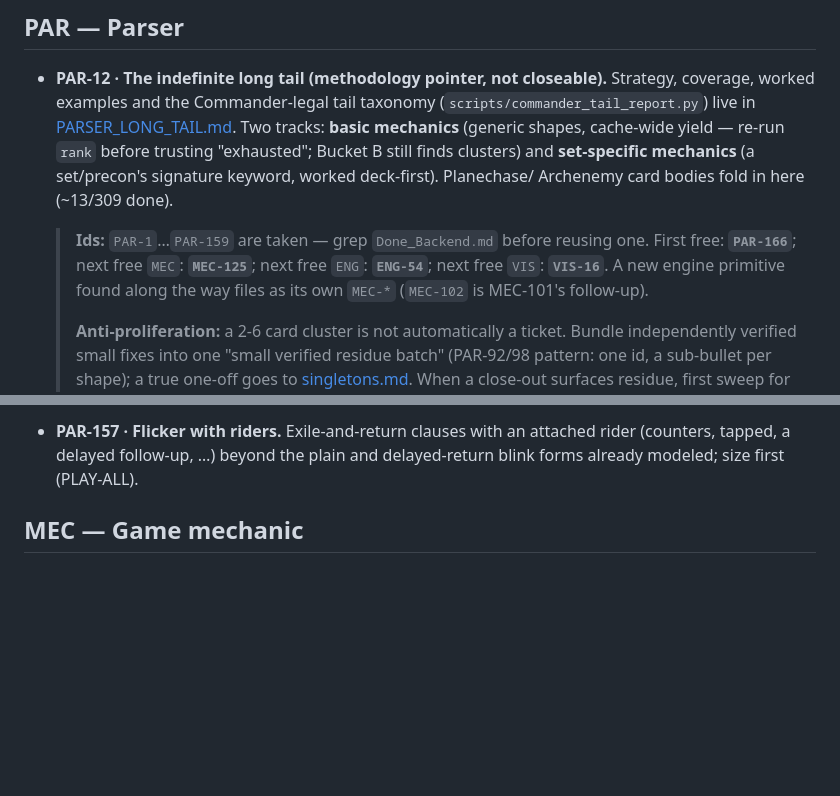
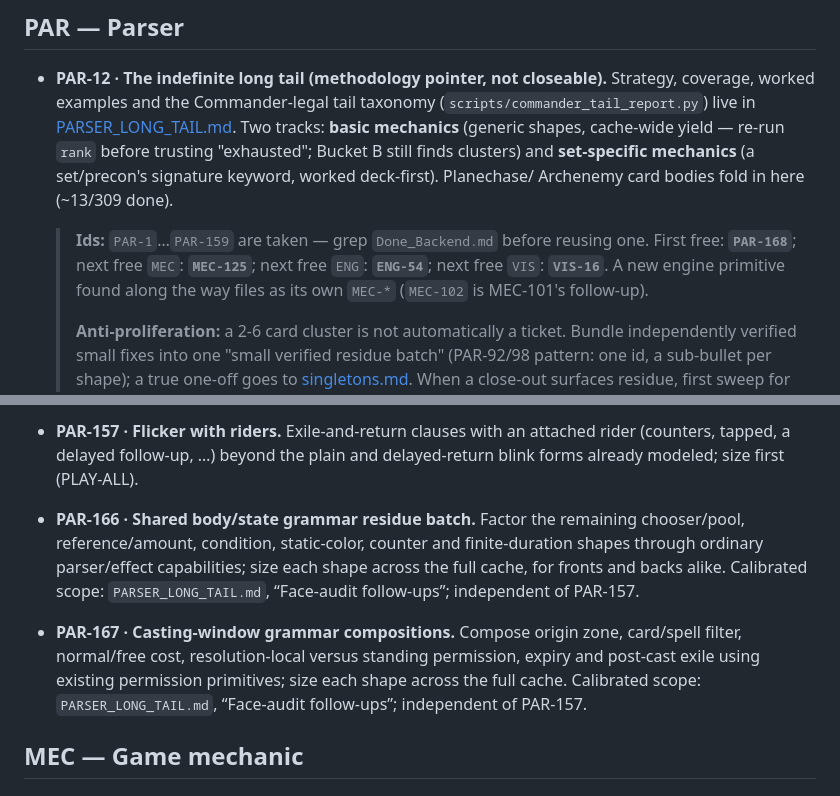
Before and after one commit to BXOrange/MTG_DeckLab, a Markdown page: docs/implementation-state/BACKLOG.md, 2 parts joined by grey strips. GitHub-like rendering; blank space fills up the shorter version.

```diff
--- a/docs/implementation-state/BACKLOG.md
+++ b/docs/implementation-state/BACKLOG.md
@@ -44,7 +44,7 @@ are stable; reuse a retired id only for the same subject. Sequencing:
   Archenemy card bodies fold in here (~13/309 done).
 
   > **Ids:** `PAR-1`…`PAR-159` are taken — grep `Done_Backend.md` before reusing one. First free:
-  > **`PAR-166`**; next free `MEC`: **`MEC-125`**; next free `ENG`: **`ENG-54`**; next free `VIS`: **`VIS-16`**. A new engine primitive found along the way files
+  > **`PAR-168`**; next free `MEC`: **`MEC-125`**; next free `ENG`: **`ENG-54`**; next free `VIS`: **`VIS-16`**. A new engine primitive found along the way files
   > as its own `MEC-*` (`MEC-102` is MEC-101's follow-up).
   >
   > **Anti-proliferation:** a 2-6 card cluster is not automatically a ticket. Bundle independently
@@ -60,6 +60,11 @@ are stable; reuse a retired id only for the same subject. Sequencing:
 
 
 - **PAR-157 · Flicker with riders.** Exile-and-return clauses with an attached rider (counters, tapped, a delayed follow-up, …) beyond the plain and delayed-return blink forms already modeled; size first (PLAY-ALL).
+
+- **PAR-166 · Shared body/state grammar residue batch.** Factor the remaining chooser/pool, reference/amount, condition, static-color, counter and finite-duration shapes through ordinary parser/effect capabilities; size each shape across the full cache, for fronts and backs alike. Calibrated scope: `PARSER_LONG_TAIL.md`, “Face-audit follow-ups”; independent of PAR-157.
+
+- **PAR-167 · Casting-window grammar compositions.** Compose origin zone, card/spell filter, normal/free cost, resolution-local versus standing permission, expiry and post-cast exile using existing permission primitives; size each shape across the full cache. Calibrated scope: `PARSER_LONG_TAIL.md`, “Face-audit follow-ups”; independent of PAR-157.
+
 
 ## MEC — Game mechanic
 
```
Also changed, not shown: docs/implementation-state/PARSER_LONG_TAIL.md (+45 -0 lines), docs/implementation-state/workingOn.md (+17 -8 lines).
